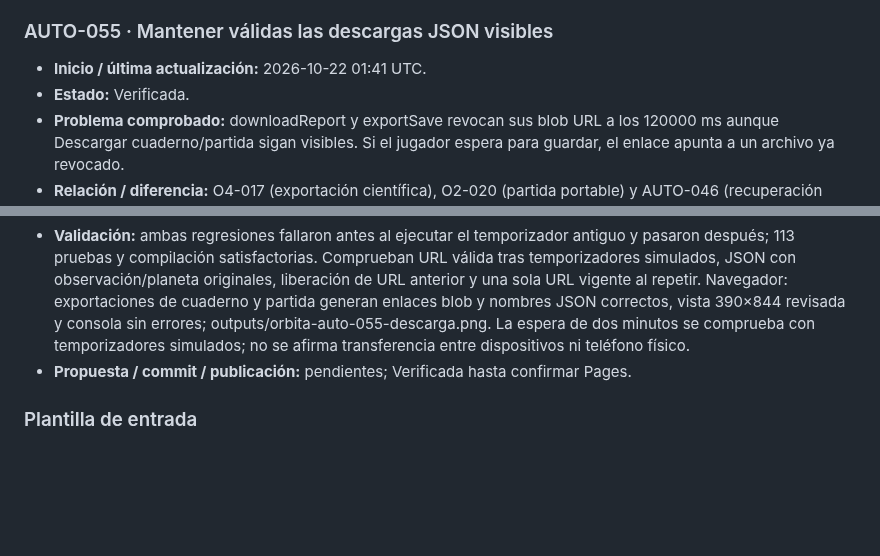
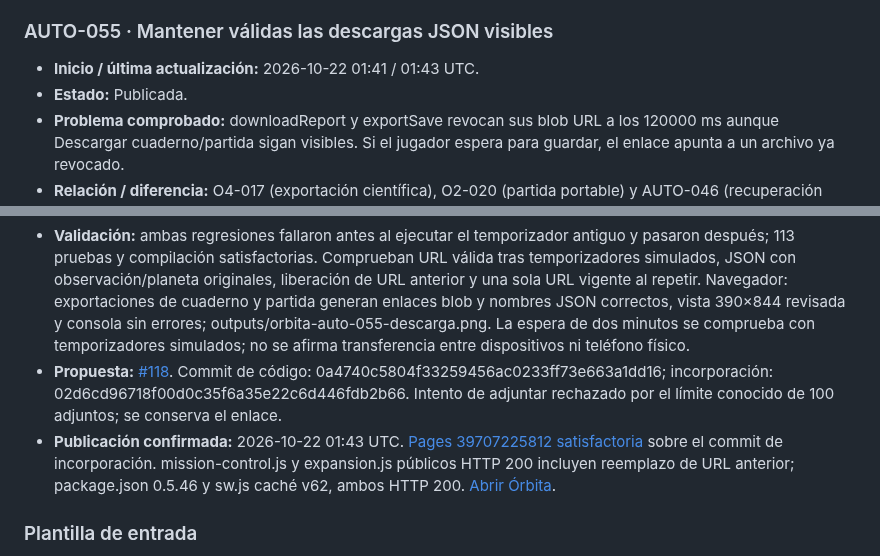
Before and after one commit to fercala/pequenos-exploradores, a Markdown page: solar-nave/MEJORAS-AUTOMATICAS.md, 2 parts joined by grey strips. GitHub-like rendering; blank space fills up the shorter version.

Commit message:
Registrar publicación comprobada de AUTO-055

```diff
--- a/solar-nave/MEJORAS-AUTOMATICAS.md
+++ b/solar-nave/MEJORAS-AUTOMATICAS.md
@@ -814,15 +814,16 @@ Antes de asignar un ID nuevo, comprueba `main`, las entradas siguientes y las pr
 
 ### AUTO-055 · Mantener válidas las descargas JSON visibles
 
-- **Inicio / última actualización:** 2026-10-22 01:41 UTC.
-- **Estado:** Verificada.
+- **Inicio / última actualización:** 2026-10-22 01:41 / 01:43 UTC.
+- **Estado:** Publicada.
 - **Problema comprobado:** downloadReport y exportSave revocan sus blob URL a los 120000 ms aunque Descargar cuaderno/partida sigan visibles. Si el jugador espera para guardar, el enlace apunta a un archivo ya revocado.
 - **Relación / diferencia:** O4-017 (exportación científica), O2-020 (partida portable) y AUTO-046 (recuperación ante fallo de guardado). Conserva la descarga existente y su contenido; corrige la caducidad silenciosa en ambos enlaces JSON, sin modificar importación ni formato.
 - **Criterio de aceptación:** ambos enlaces siguen válidos después de dos minutos. Generar una nueva exportación del mismo tipo libera la URL anterior y conserva solo la nueva; fotografía y archivos ya descargados no se alteran.
 - **Rama:** codex/orbita-auto-055-descargas-json.
 - **Cambio y archivos:** mission-control.js conserva reportUrl y expansion.js saveUrl; al regenerar cada tipo revocan su URL anterior sin temporizador de caducidad. Se mantiene como máximo una URL por exportación y sesión. Pruebas en tests/mission-control.test.mjs y tests/vehicle-transition.test.mjs. README/package.json 0.5.46; sw.js caché propia v62.
 - **Validación:** ambas regresiones fallaron antes al ejecutar el temporizador antiguo y pasaron después; 113 pruebas y compilación satisfactorias. Comprueban URL válida tras temporizadores simulados, JSON con observación/planeta originales, liberación de URL anterior y una sola URL vigente al repetir. Navegador: exportaciones de cuaderno y partida generan enlaces blob y nombres JSON correctos, vista 390×844 revisada y consola sin errores; outputs/orbita-auto-055-descarga.png. La espera de dos minutos se comprueba con temporizadores simulados; no se afirma transferencia entre dispositivos ni teléfono físico.
-- **Propuesta / commit / publicación:** pendientes; Verificada hasta confirmar Pages.
+- **Propuesta:** [#118](https://github.com/fercala/pequenos-exploradores/pull/118). Commit de código: 0a4740c5804f33259456ac0233ff73e663a1dd16; incorporación: 02d6cd96718f00d0c35f6a35e22c6d446fdb2b66. Intento de adjuntar rechazado por el límite conocido de 100 adjuntos; se conserva el enlace.
+- **Publicación confirmada:** 2026-10-22 01:43 UTC. [Pages 39707225812 satisfactoria](https://github.com/fercala/pequenos-exploradores/actions/runs/39707225812) sobre el commit de incorporación. mission-control.js y expansion.js públicos HTTP 200 incluyen reemplazo de URL anterior; package.json 0.5.46 y sw.js caché v62, ambos HTTP 200. [Abrir Órbita](https://fercala.github.io/pequenos-exploradores/solar-nave/).
 
 ### Plantilla de entrada
 
```
